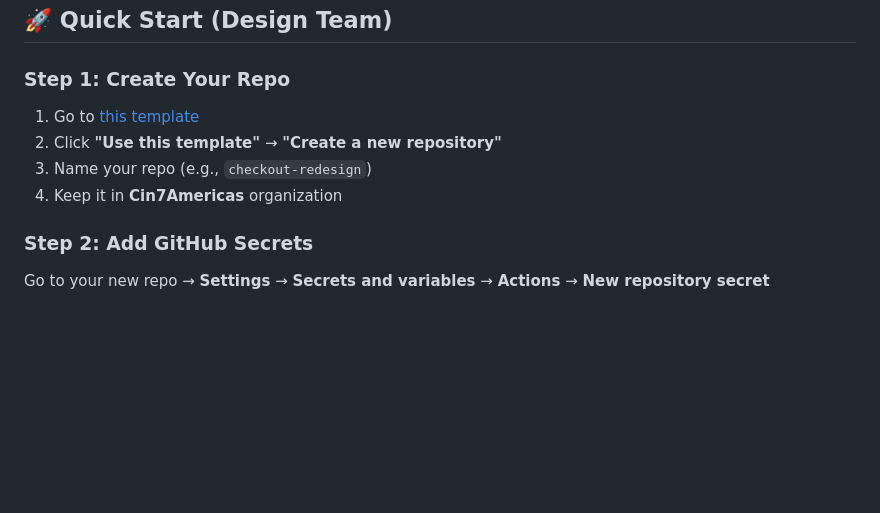
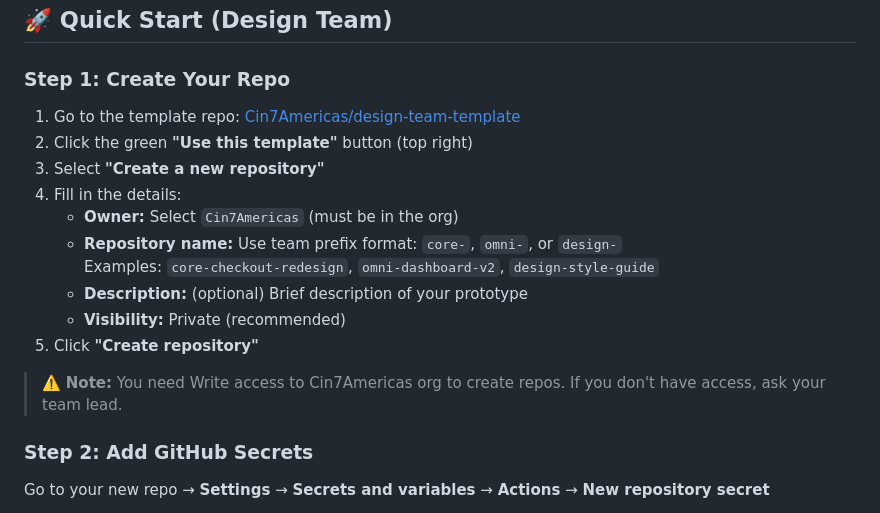
Before and after one commit to Cin7Americas/design-team-template, a Markdown page: README.md, the part around the change. GitHub-like rendering; blank space fills up the shorter version.

Commit message:
Expand Step 1 with detailed repo creation instructions

```diff
--- a/README.md
+++ b/README.md
@@ -5,10 +5,19 @@ Auto-deploy web prototypes to Azure with Cin7-only authentication.
 ## 🚀 Quick Start (Design Team)
 
 ### Step 1: Create Your Repo
-1. Go to [this template](https://github.com/Cin7Americas/design-team-template)
-2. Click **"Use this template"** → **"Create a new repository"**
-3. Name your repo (e.g., `checkout-redesign`)
-4. Keep it in **Cin7Americas** organization
+
+1. Go to the template repo: [Cin7Americas/design-team-template](https://github.com/Cin7Americas/design-team-template)
+2. Click the green **"Use this template"** button (top right)
+3. Select **"Create a new repository"**
+4. Fill in the details:
+   - **Owner:** Select `Cin7Americas` (must be in the org)
+   - **Repository name:** Use team prefix format: `core-`, `omni-`, or `design-`
+     Examples: `core-checkout-redesign`, `omni-dashboard-v2`, `design-style-guide`
+   - **Description:** (optional) Brief description of your prototype
+   - **Visibility:** Private (recommended)
+5. Click **"Create repository"**
+
+> ⚠️ **Note:** You need Write access to Cin7Americas org to create repos. If you don't have access, ask your team lead.
 
 ### Step 2: Add GitHub Secrets
 Go to your new repo → **Settings** → **Secrets and variables** → **Actions** → **New repository secret**
```
